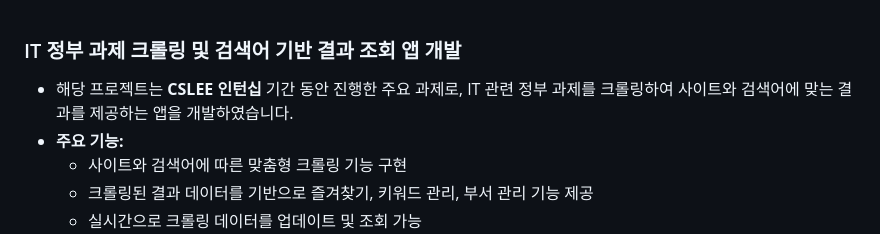
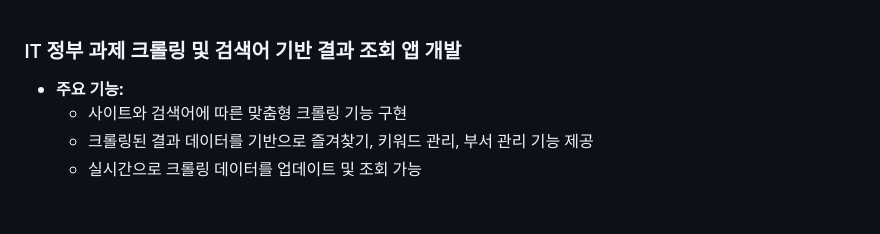
Before and after one commit to wbwhdrhadl/cslee_monitoring, a Markdown page: README.md, the part around the change. Drawn GitHub-style; blank space fills up the shorter version.

```diff
--- a/README.md
+++ b/README.md
@@ -1,6 +1,5 @@
 ### IT 정부 과제 크롤링 및 검색어 기반 결과 조회 앱 개발
 
-- 해당 프로젝트는 **CSLEE 인턴십** 기간 동안 진행한 주요 과제로, IT 관련 정부 과제를 크롤링하여 사이트와 검색어에 맞는 결과를 제공하는 앱을 개발하였습니다.
 - **주요 기능:**
   - 사이트와 검색어에 따른 맞춤형 크롤링 기능 구현
   - 크롤링된 결과 데이터를 기반으로 즐겨찾기, 키워드 관리, 부서 관리 기능 제공
```
